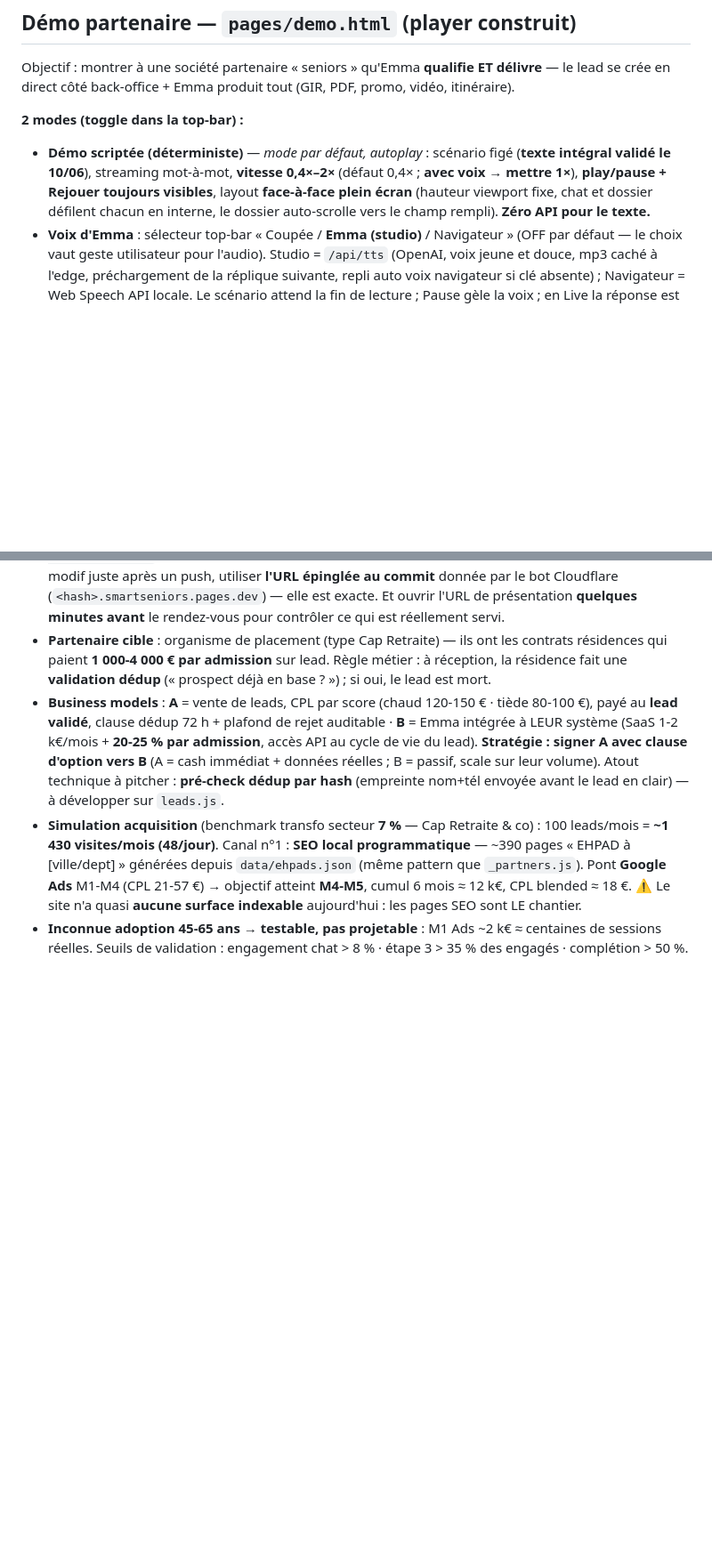
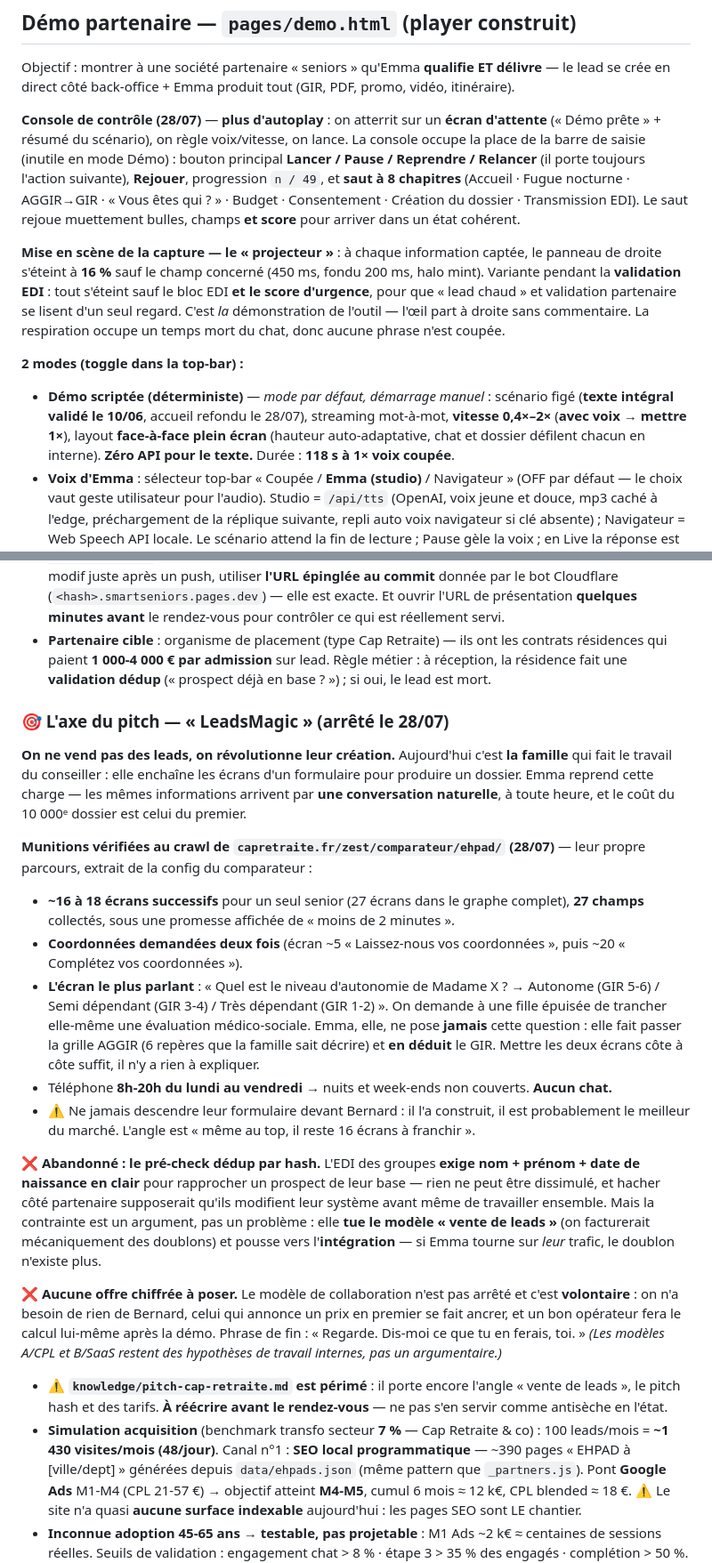
Before and after one commit to gityoni/smartseniors, a Markdown page: CLAUDE.md, 2 parts joined by grey strips. Shown at 89% size. GitHub-like rendering; blank space fills up the shorter version.

```diff
--- a/CLAUDE.md
+++ b/CLAUDE.md
@@ -120,8 +120,12 @@ places_disponibles, tarif_jour, created_at
 ## Démo partenaire — `pages/demo.html` (player construit)
 Objectif : montrer à une société partenaire « seniors » qu'Emma **qualifie ET délivre** — le lead se crée en direct côté back-office + Emma produit tout (GIR, PDF, promo, vidéo, itinéraire).
 
+**Console de contrôle (28/07)** — **plus d'autoplay** : on atterrit sur un **écran d'attente** (« Démo prête » + résumé du scénario), on règle voix/vitesse, on lance. La console occupe la place de la barre de saisie (inutile en mode Démo) : bouton principal **Lancer / Pause / Reprendre / Relancer** (il porte toujours l'action suivante), **Rejouer**, progression `n / 49`, et **saut à 8 chapitres** (Accueil · Fugue nocturne · AGGIR→GIR · « Vous êtes qui ? » · Budget · Consentement · Création du dossier · Transmission EDI). Le saut rejoue muettement bulles, champs **et score** pour arriver dans un état cohérent.
+
+**Mise en scène de la capture — le « projecteur »** : à chaque information captée, le panneau de droite s'éteint à **16 %** sauf le champ concerné (450 ms, fondu 200 ms, halo mint). Variante pendant la **validation EDI** : tout s'éteint sauf le bloc EDI **et le score d'urgence**, pour que « lead chaud » et validation partenaire se lisent d'un seul regard. C'est *la* démonstration de l'outil — l'œil part à droite sans commentaire. La respiration occupe un temps mort du chat, donc aucune phrase n'est coupée.
+
 **2 modes (toggle dans la top-bar) :**
-- **Démo scriptée (déterministe)** — *mode par défaut, autoplay* : scénario figé (**texte intégral validé le 10/06**), streaming mot-à-mot, **vitesse 0,4×–2×** (défaut 0,4× ; **avec voix → mettre 1×**), **play/pause + Rejouer toujours visibles**, layout **face-à-face plein écran** (hauteur viewport fixe, chat et dossier défilent chacun en interne, le dossier auto-scrolle vers le champ rempli). **Zéro API pour le texte.**
+- **Démo scriptée (déterministe)** — *mode par défaut, démarrage manuel* : scénario figé (**texte intégral validé le 10/06**, accueil refondu le 28/07), streaming mot-à-mot, **vitesse 0,4×–2×** (**avec voix → mettre 1×**), layout **face-à-face plein écran** (hauteur auto-adaptative, chat et dossier défilent chacun en interne). **Zéro API pour le texte.** Durée : **118 s à 1× voix coupée**.
 - **Voix d'Emma** : sélecteur top-bar « Coupée / **Emma (studio)** / Navigateur » (OFF par défaut — le choix vaut geste utilisateur pour l'audio). Studio = `/api/tts` (OpenAI, voix jeune et douce, mp3 caché à l'edge, préchargement de la réplique suivante, repli auto voix navigateur si clé absente) ; Navigateur = Web Speech API locale. Le scénario attend la fin de lecture ; Pause gèle la voix ; en Live la réponse est lue après le streaming.
 - **Live** : Laurent tape, **vrai pipeline** `/api/chat` + `/api/extract` → le dossier se remplit pour de vrai, **y compris adresse + consentement + score d'urgence animé** (nécessite `ANTHROPIC_API_KEY` ; clé absente → message d'erreur explicite dans le chat).
 
@@ -136,7 +140,21 @@ Objectif : montrer à une société partenaire « seniors » qu'Emma **qualifie
 - **Pitch partenaire** : Google Meet, **démo scriptée UNIQUEMENT** (le mode Live existe mais n'est pas montré — pas encore au point). Partager **un onglet Chrome avec « Partager l'audio »**, voix **Emma (studio)**, vitesse **1×**, run à blanc avant (cache audio = par datacenter régional), bouton Pause pour commenter. Présenter depuis la **prod après merge** (URL propre).
 - ⚠️ **L'alias de branche Cloudflare ment.** Après un push, `claude-<branche>.smartseniors.pages.dev` peut servir le déploiement **précédent** pendant plusieurs minutes — y compris avec un paramètre anti-cache, et alors que les autres fichiers du même build sont déjà à jour (`cache-control: max-age=0, must-revalidate` : ce n'est pas le navigateur, c'est l'alias qui pointe encore ailleurs). Pour vérifier une modif juste après un push, utiliser **l'URL épinglée au commit** donnée par le bot Cloudflare (`<hash>.smartseniors.pages.dev`) — elle est exacte. Et ouvrir l'URL de présentation **quelques minutes avant** le rendez-vous pour contrôler ce qui est réellement servi.
 - **Partenaire cible** : organisme de placement (type Cap Retraite) — ils ont les contrats résidences qui paient **1 000-4 000 € par admission** sur lead. Règle métier : à réception, la résidence fait une **validation dédup** (« prospect déjà en base ? ») ; si oui, le lead est mort.
-- **Business models** : **A** = vente de leads, CPL par score (chaud 120-150 € · tiède 80-100 €), payé au **lead validé**, clause dédup 72 h + plafond de rejet auditable · **B** = Emma intégrée à LEUR système (SaaS 1-2 k€/mois + **20-25 % par admission**, accès API au cycle de vie du lead). **Stratégie : signer A avec clause d'option vers B** (A = cash immédiat + données réelles ; B = passif, scale sur leur volume). Atout technique à pitcher : **pré-check dédup par hash** (empreinte nom+tél envoyée avant le lead en clair) — à développer sur `leads.js`.
+
+### 🎯 L'axe du pitch — « LeadsMagic » (arrêté le 28/07)
+**On ne vend pas des leads, on révolutionne leur création.** Aujourd'hui c'est **la famille** qui fait le travail du conseiller : elle enchaîne les écrans d'un formulaire pour produire un dossier. Emma reprend cette charge — les mêmes informations arrivent par **une conversation naturelle**, à toute heure, et le coût du 10 000ᵉ dossier est celui du premier.
+
+**Munitions vérifiées au crawl de `capretraite.fr/zest/comparateur/ehpad/` (28/07)** — leur propre parcours, extrait de la config du comparateur :
+- **~16 à 18 écrans successifs** pour un seul senior (27 écrans dans le graphe complet), **27 champs** collectés, sous une promesse affichée de « moins de 2 minutes ».
+- **Coordonnées demandées deux fois** (écran ~5 « Laissez-nous vos coordonnées », puis ~20 « Complétez vos coordonnées »).
+- **L'écran le plus parlant** : « Quel est le niveau d'autonomie de Madame X ? → Autonome (GIR 5-6) / Semi dépendant (GIR 3-4) / Très dépendant (GIR 1-2) ». On demande à une fille épuisée de trancher elle-même une évaluation médico-sociale. Emma, elle, ne pose **jamais** cette question : elle fait passer la grille AGGIR (6 repères que la famille sait décrire) et **en déduit** le GIR. Mettre les deux écrans côte à côte suffit, il n'y a rien à expliquer.
+- Téléphone **8h-20h du lundi au vendredi** → nuits et week-ends non couverts. **Aucun chat.**
+- ⚠️ Ne jamais descendre leur formulaire devant Bernard : il l'a construit, il est probablement le meilleur du marché. L'angle est « même au top, il reste 16 écrans à franchir ».
+
+**❌ Abandonné : le pré-check dédup par hash.** L'EDI des groupes **exige nom + prénom + date de naissance en clair** pour rapprocher un prospect de leur base — rien ne peut être dissimulé, et hacher côté partenaire supposerait qu'ils modifient leur système avant même de travailler ensemble. Mais la contrainte est un argument, pas un problème : elle **tue le modèle « vente de leads »** (on facturerait mécaniquement des doublons) et pousse vers l'**intégration** — si Emma tourne sur *leur* trafic, le doublon n'existe plus.
+
+**❌ Aucune offre chiffrée à poser.** Le modèle de collaboration n'est pas arrêté et c'est **volontaire** : on n'a besoin de rien de Bernard, celui qui annonce un prix en premier se fait ancrer, et un bon opérateur fera le calcul lui-même après la démo. Phrase de fin : « Regarde. Dis-moi ce que tu en ferais, toi. » *(Les modèles A/CPL et B/SaaS restent des hypothèses de travail internes, pas un argumentaire.)*
+- ⚠️ **`knowledge/pitch-cap-retraite.md` est périmé** : il porte encore l'angle « vente de leads », le pitch hash et des tarifs. **À réécrire avant le rendez-vous** — ne pas s'en servir comme antisèche en l'état.
 - **Simulation acquisition** (benchmark transfo secteur **7 %** — Cap Retraite & co) : 100 leads/mois = **~1 430 visites/mois (48/jour)**. Canal n°1 : **SEO local programmatique** — ~390 pages « EHPAD à [ville/dept] » générées depuis `data/ehpads.json` (même pattern que `_partners.js`). Pont **Google Ads** M1-M4 (CPL 21-57 €) → objectif atteint **M4-M5**, cumul 6 mois ≈ 12 k€, CPL blended ≈ 18 €. ⚠️ Le site n'a quasi **aucune surface indexable** aujourd'hui : les pages SEO sont LE chantier.
 - **Inconnue adoption 45-65 ans → testable, pas projetable** : M1 Ads ~2 k€ ≈ centaines de sessions réelles. Seuils de validation : engagement chat > 8 % · étape 3 > 35 % des engagés · complétion > 50 %. En dessous → framing hybride « Emma + conseiller humain » (le mécanisme consentement/conseiller `07 57 99 11 40` existe déjà). Conversation ≈ 0,20 € → risque paramétrique, pas existentiel.
 
```
Also changed, not shown: other parts of CLAUDE.md (+2 -2 lines), TASKS.md (+19 -6 lines).
